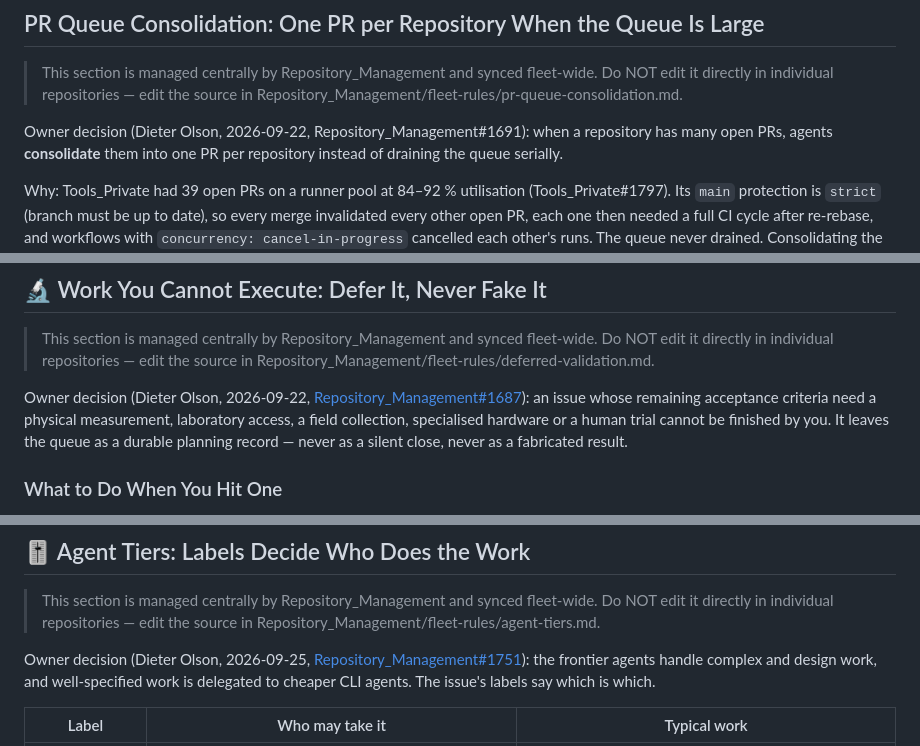
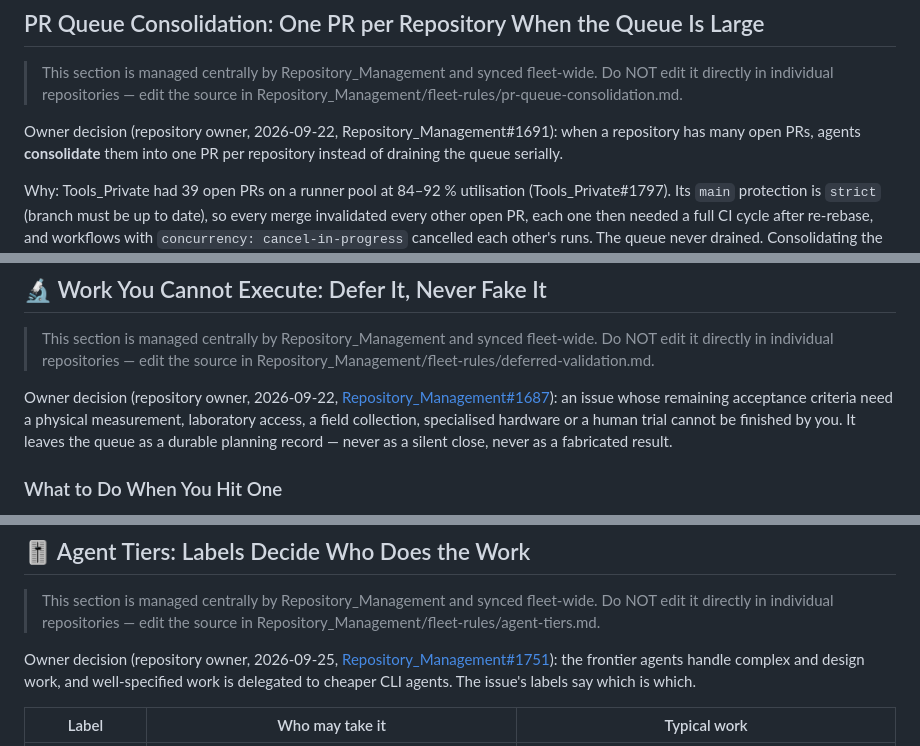
Before and after one commit to D-sorganization/openflight_development, a Markdown page: AGENTS.md, 3 parts joined by grey strips. Rendered like a GitHub page.

```diff
--- a/AGENTS.md
+++ b/AGENTS.md
@@ -461,7 +461,7 @@ tomorrow. `fleet-guard report` shows what has been caught.
 > This section is managed centrally by Repository_Management and synced fleet-wide.
 > Do NOT edit it directly in individual repositories — edit the source in Repository_Management/fleet-rules/pr-queue-consolidation.md.
 
-Owner decision (Dieter Olson, 2026-09-22, Repository_Management#1691): when a
+Owner decision (repository owner, 2026-09-22, Repository_Management#1691): when a
 repository has many open PRs, agents **consolidate** them into one PR per
 repository instead of draining the queue serially.
 
@@ -549,7 +549,7 @@ branch, plus one re-run if `main` moved) instead of at least N cycles under a
 > This section is managed centrally by Repository_Management and synced fleet-wide.
 > Do NOT edit it directly in individual repositories — edit the source in Repository_Management/fleet-rules/deferred-validation.md.
 
-Owner decision (Dieter Olson, 2026-09-22,
+Owner decision (repository owner, 2026-09-22,
 [Repository_Management#1687](https://github.com/D-sorganization/Repository_Management/issues/1687)):
 an issue whose remaining acceptance criteria need a physical measurement,
 laboratory access, a field collection, specialised hardware or a human trial
@@ -611,7 +611,7 @@ The standard, the schema and the per-role instructions are in
 > This section is managed centrally by Repository_Management and synced fleet-wide.
 > Do NOT edit it directly in individual repositories — edit the source in Repository_Management/fleet-rules/agent-tiers.md.
 
-Owner decision (Dieter Olson, 2026-09-25,
+Owner decision (repository owner, 2026-09-25,
 [Repository_Management#1751](https://github.com/D-sorganization/Repository_Management/issues/1751)):
 the frontier agents handle complex and design work, and well-specified work
 is delegated to cheaper CLI agents. The issue's labels say which is which.
```
Also changed, not shown: CLAUDE.md (+3 -3 lines).
